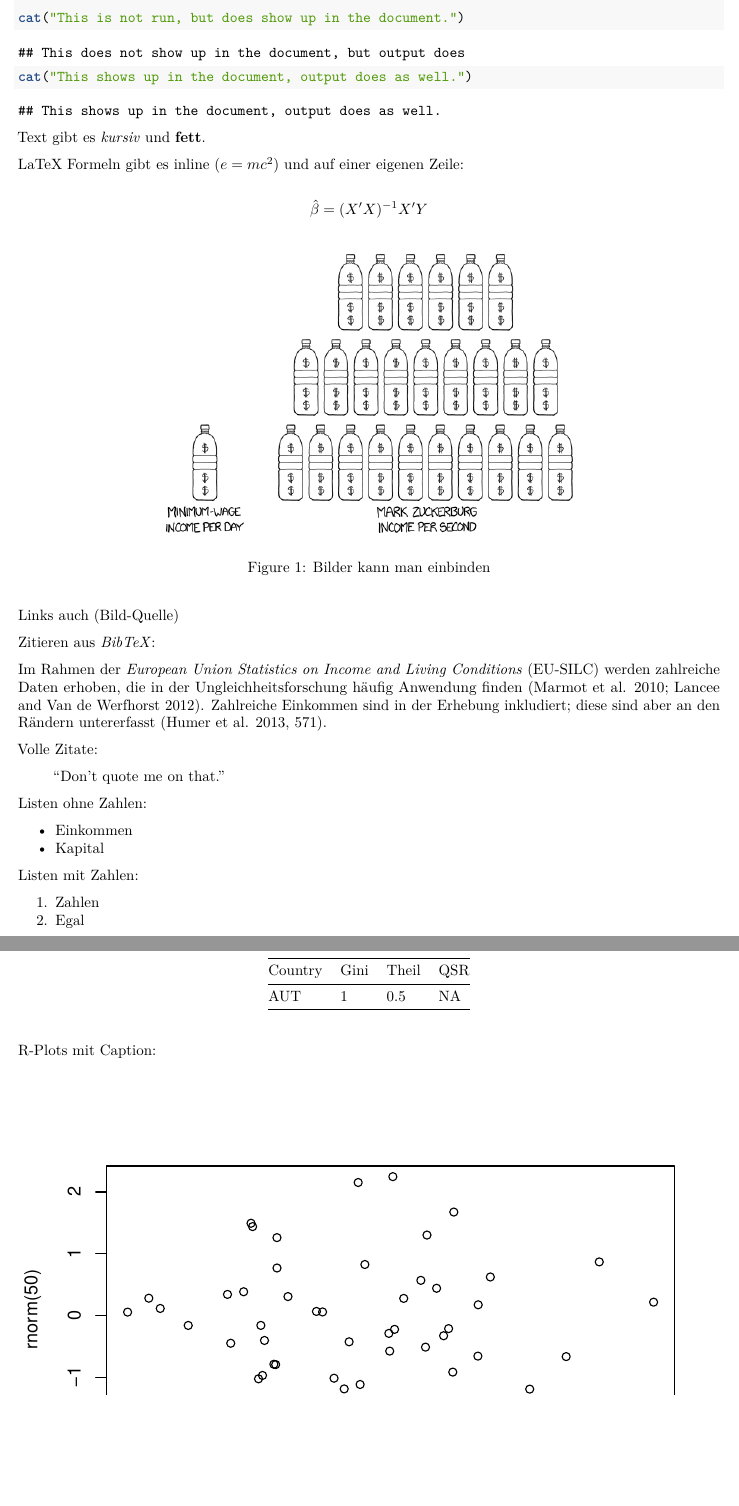
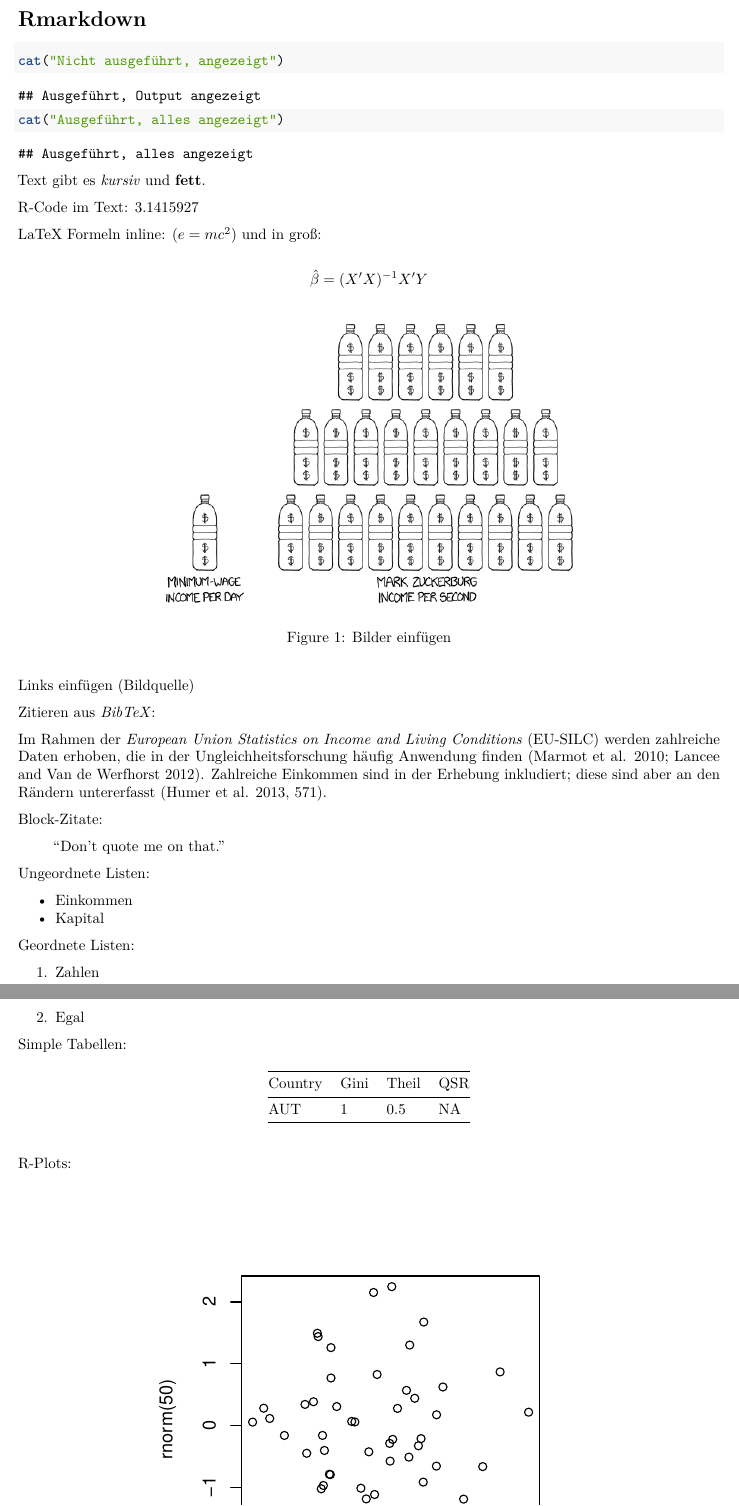
Before and after one commit to nk027/ineq_project, an R Markdown document (projects/_template.Rmd): two parts of pages 2 and 3 of 4, joined at a grey line, cut at the place of the change, the shorter picture padded with empty space. Rendered offline with R 4.5, knitr and Pandoc, then LaTeX, with nearby package versions; code that draws random numbers runs with fixed seeds of ours.

Commit message:
Add kable-table, small changes to _temp

````diff
--- /dev/null
+++ b/data/_template-table.csv
@@ -0,0 +1,2 @@
+Country,Gini,Theil,QSR
+AUT,1,"0,5",NA
--- a/projects/_template.Rmd
+++ b/projects/_template.Rmd
@@ -16,49 +20,50 @@
 
 # Rmarkdown
 
-```{r setup, include=FALSE}
-knitr::opts_chunk$set(echo = TRUE)
-cat("This is run but does not show up in the document.")
+```{r, include=FALSE}
+cat("Ausgeführt, nichts angezeigt")
 ```
 
 ```{r, eval=FALSE}
-cat("This is not run, but does show up in the document.")
+cat("Nicht ausgeführt, angezeigt")
 ```
 
 ```{r echo=FALSE}
-cat("This does not show up in the document, but output does")
+cat("Ausgeführt, Output angezeigt")
 ```
 
 ```{r}
-cat("This shows up in the document, output does as well.")
+cat("Ausgeführt, alles angezeigt")
 ```
 
 <!-- Kommentare im Dokument -->
 
 Text gibt es *kursiv* und **fett**.
 
-LaTeX Formeln gibt es inline ($e = mc^2$) und auf einer eigenen Zeile:
+R-Code im Text: `r pi`
+
+LaTeX Formeln inline: ($e = mc^2$) und in groß:
 
 $$\hat{\beta} = (X'X)^{-1}X'Y$$
 
-![Bilder kann man einbinden](img/comparison.png){width=60%}
+![Bilder einfügen](img/comparison.png){width=60%}
 
-[Links auch (Bild-Quelle)](https://what-if.xkcd.com/118/)
+[Links einfügen (Bildquelle)](https://what-if.xkcd.com/118/)
 
 Zitieren aus *BibTeX*:
 
 Im Rahmen der *European Union Statistics on Income and Living Conditions* (EU-SILC) werden zahlreiche Daten erhoben, die in der Ungleichheitsforschung häufig Anwendung finden [@marmot2010fair; @lancee2012income]. Zahlreiche Einkommen sind in der Erhebung inkludiert; diese sind aber an den Rändern untererfasst [@humer2013bedeutung, p. 571].
 
-Volle Zitate:
+Block-Zitate:
 
 > "Don't quote me on that."
 
-Listen ohne Zahlen:
+Ungeordnete Listen:
 
 - Einkommen
 - Kapital
 
-Listen mit Zahlen:
+Geordnete Listen:
 
 1. Zahlen
 3. Egal
````
Also changed, not shown: projects/_template.Rmd (18 more changed lines), 2 other files.
